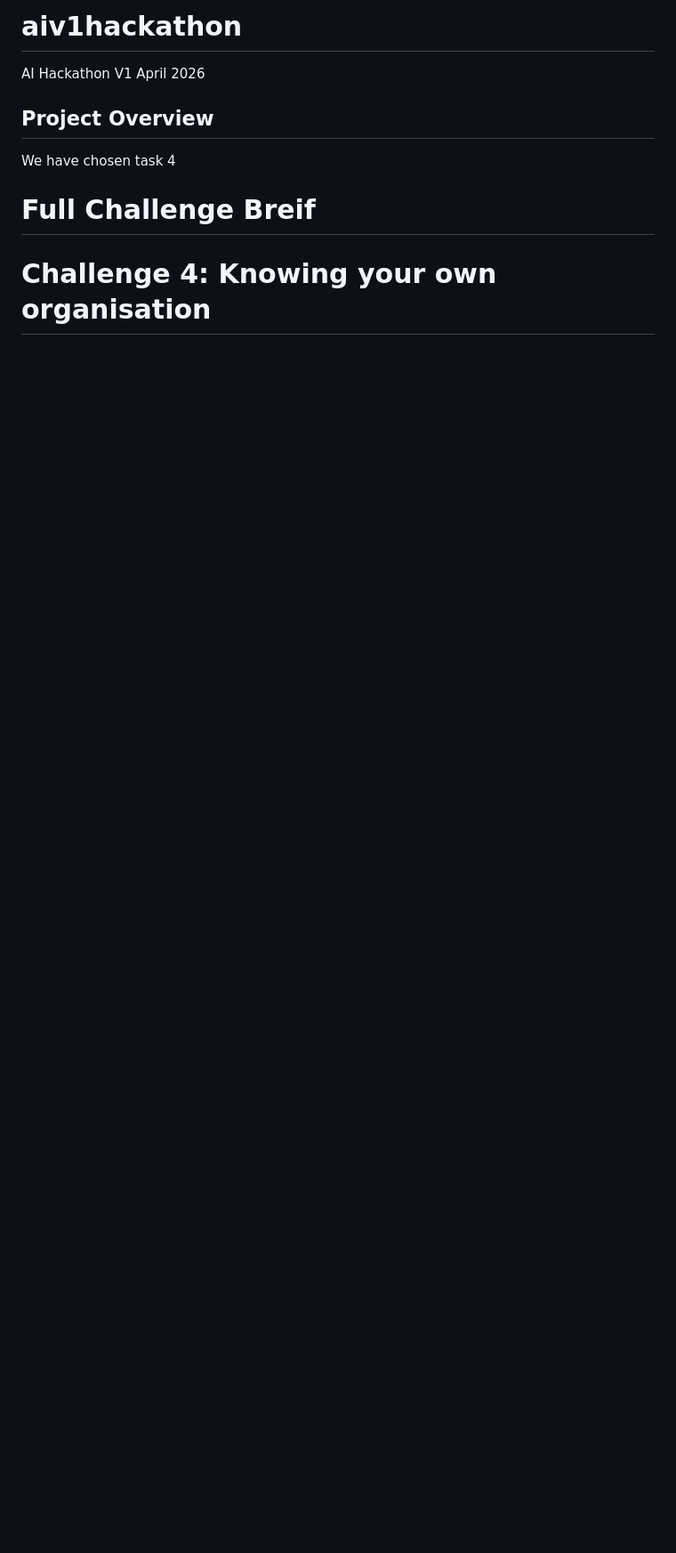
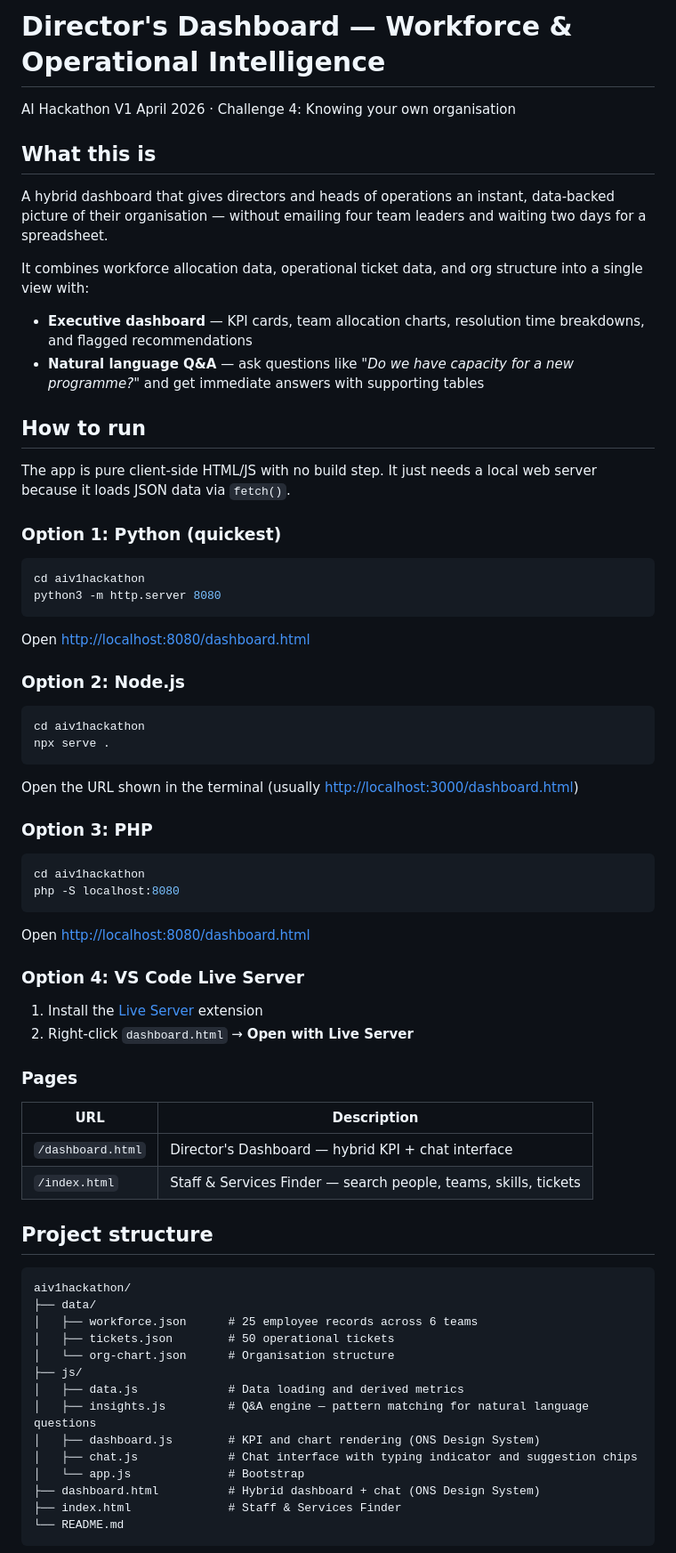
Before and after one commit to mwirikia/aiv1hackathon, a Markdown page: README.md, the part around one of its changes. Shown at 89% size. GitHub-like rendering; blank space fills up the shorter version.

````diff
--- a/README.md
+++ b/README.md
@@ -1,10 +1,75 @@
-# aiv1hackathon
-AI Hackathon V1 April 2026
+# Director's Dashboard — Workforce & Operational Intelligence
 
-## Project Overview
-We have chosen task 4
+AI Hackathon V1 April 2026 · Challenge 4: Knowing your own organisation
 
-# Full Challenge Breif
+## What this is
 
+A hybrid dashboard that gives directors and heads of operations an instant, data-backed picture of their organisation — without emailing four team leaders and waiting two days for a spreadsheet.
 
-# Challenge 4: Knowing your own organisation
+It combines workforce allocation data, operational ticket data, and org structure into a single view with:
+
+- **Executive dashboard** — KPI cards, team allocation charts, resolution time breakdowns, and flagged recommendations
+- **Natural language Q&A** — ask questions like *"Do we have capacity for a new programme?"* and get immediate answers with supporting tables
+
+## How to run
+
+The app is pure client-side HTML/JS with no build step. It just needs a local web server because it loads JSON data via `fetch()`.
+
+### Option 1: Python (quickest)
+
+```bash
+cd aiv1hackathon
+python3 -m http.server 8080
+```
+
+Open [http://localhost:8080/dashboard.html](http://localhost:8080/dashboard.html)
+
+### Option 2: Node.js
+
+```bash
+cd aiv1hackathon
+npx serve .
+```
+
+Open the URL shown in the terminal (usually [http://localhost:3000/dashboard.html](http://localhost:3000/dashboard.html))
+
+### Option 3: PHP
+
+```bash
+cd aiv1hackathon
+php -S localhost:8080
+```
+
+Open [http://localhost:8080/dashboard.html](http://localhost:8080/dashboard.html)
+
+### Option 4: VS Code Live Server
+
+1. Install the [Live Server](https://marketplace.visualstudio.com/items?itemName=ritwickdey.LiveServer) extension
+2. Right-click `dashboard.html` → **Open with Live Server**
+
+### Pages
+
+| URL | Description |
+|-----|-------------|
+| `/dashboard.html` | Director's Dashboard — hybrid KPI + chat interface |
+| `/index.html` | Staff & Services Finder — search people, teams, skills, tickets |
+
+## Project structure
+
+```
+aiv1hackathon/
+├── data/
+│   ├── workforce.json      # 25 employee records across 6 teams
+│   ├── tickets.json        # 50 operational tickets
+│   └── org-chart.json      # Organisation structure
+├── js/
+│   ├── data.js             # Data loading and derived metrics
+│   ├── insights.js         # Q&A engine — pattern matching for natural language questions
+│   ├── dashboard.js        # KPI and chart rendering (ONS Design System)
+│   ├── chat.js             # Chat interface with typing indicator and suggestion chips
+│   └── app.js              # Bootstrap
+├── dashboard.html          # Hybrid dashboard + chat (ONS Design System)
+├── index.html              # Staff & Services Finder
+└── README.md
+```
+
````
Also changed, not shown: other parts of README.md (+59 -196 lines).
